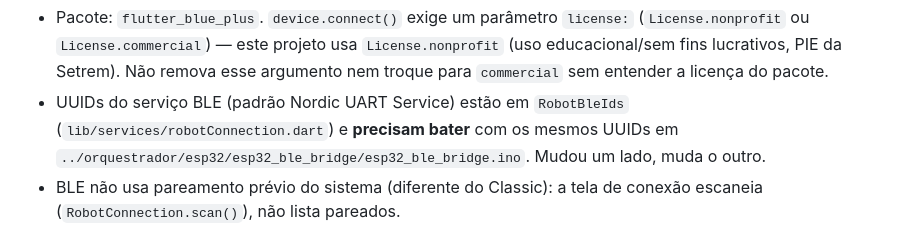
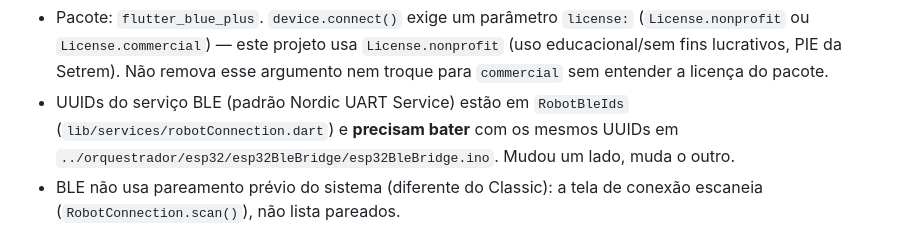
Before and after one commit to setrem-robot/aplicativo, a Markdown page: CLAUDE.md, the part around the change. GitHub-like rendering.

```diff
--- a/CLAUDE.md
+++ b/CLAUDE.md
@@ -51,7 +51,7 @@ arquitetura do app:
 - UUIDs do serviço BLE (padrão Nordic UART Service) estão em
   `RobotBleIds` (`lib/services/robotConnection.dart`) e **precisam bater**
   com os mesmos UUIDs em
-  `../orquestrador/esp32/esp32_ble_bridge/esp32_ble_bridge.ino`. Mudou um
+  `../orquestrador/esp32/esp32BleBridge/esp32BleBridge.ino`. Mudou um
   lado, muda o outro.
 - BLE não usa pareamento prévio do sistema (diferente do Classic): a tela de
   conexão escaneia (`RobotConnection.scan()`), não lista pareados.
```
Also changed, not shown: ARQUITETURA.md (+1 -1 lines), README.md (+1 -1 lines).
